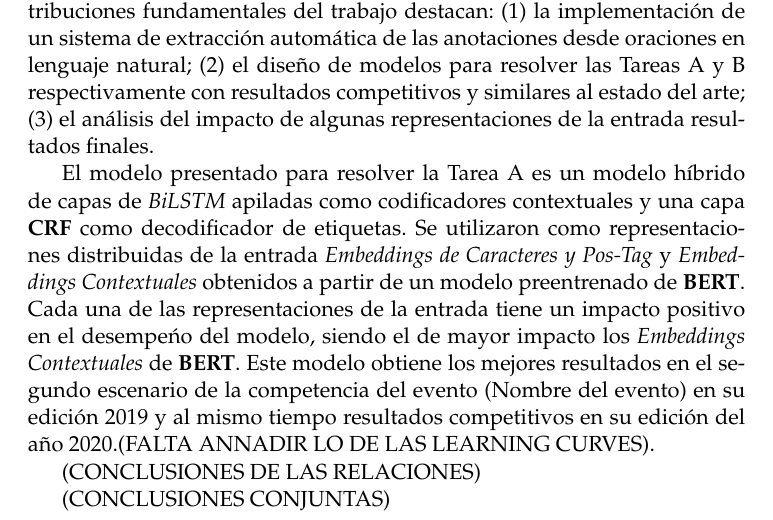
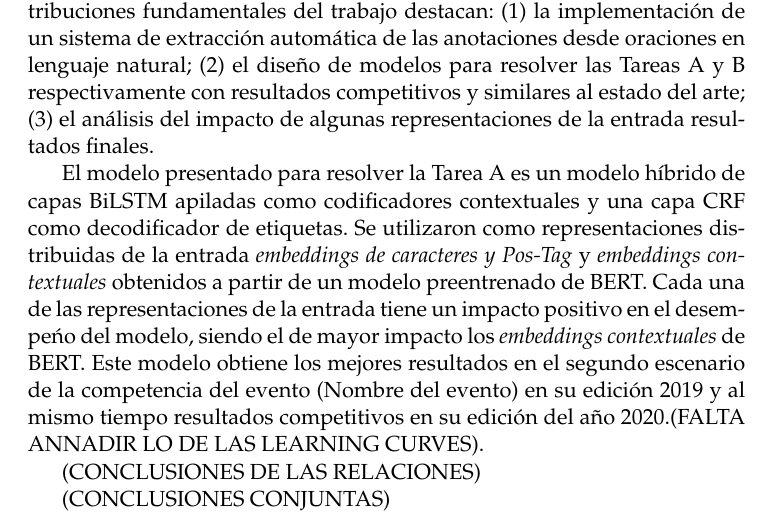
Before and after one commit to uh-maja-kd/thesis-project, a LaTeX thesis (Thesis.tex, which reads BackMatter/Conclusions.tex): part of page 12 of 12, cut so that both start at the same text. Compiled offline with pdfLaTeX.

Commit message:
Use agreement in notation.

```diff
--- a/BackMatter/Conclusions.tex
+++ b/BackMatter/Conclusions.tex
@@ -4,9 +4,9 @@
 \chapter*{Conclusiones}\label{chapter:conclusions}
 \addcontentsline{toc}{chapter}{Conclusiones}
 
-Este trabajo propone un sistema basado en aprendizaje profundo haciendo uso de t\'ecnicas presentes en el estado del arte para resolver las Tareas A y B de los eventos (PONER EVENTOS), relacionados con los problemas de \textbf{NER} y \textbf{RE}. El sistema propuesto se entrena y eval\'ua dentro del dominio de la salud, pero es generalizable a otros dominios. Entre las contribuciones fundamentales del trabajo destacan: (1) la implementaci\'on de un sistema de extracci\'on autom\'atica de las anotaciones desde oraciones en lenguaje natural; (2) el dise\~no de modelos para resolver las Tareas A y B respectivamente con resultados competitivos y similares al estado del arte; (3) el an\'alisis del impacto de algunas representaciones de la entrada resultados finales.
+Este trabajo propone un sistema basado en aprendizaje profundo haciendo uso de t\'ecnicas presentes en el estado del arte para resolver las Tareas A y B de los eventos (PONER EVENTOS), relacionados con los problemas de NER y RE. El sistema propuesto se entrena y eval\'ua dentro del dominio de la salud, pero es generalizable a otros dominios. Entre las contribuciones fundamentales del trabajo destacan: (1) la implementaci\'on de un sistema de extracci\'on autom\'atica de las anotaciones desde oraciones en lenguaje natural; (2) el dise\~no de modelos para resolver las Tareas A y B respectivamente con resultados competitivos y similares al estado del arte; (3) el an\'alisis del impacto de algunas representaciones de la entrada resultados finales.
 
-El modelo presentado para resolver la Tarea A es un modelo h\'ibrido de capas de \emph{BiLSTM} apiladas como codificadores contextuales y una capa \textbf{CRF} como decodificador de etiquetas. Se utilizaron como representaciones distribuidas de la entrada \emph{Embeddings de Caracteres y Pos-Tag} y \emph{Embeddings Contextuales} obtenidos a partir de un modelo preentrenado de \textbf{BERT}. Cada una de las representaciones de la entrada tiene un impacto positivo en el desempe\'no del modelo, siendo el de mayor impacto los \emph{Embeddings Contextuales} de \textbf{BERT}. Este modelo obtiene los mejores resultados en el segundo escenario de la competencia del evento (Nombre del evento) en su edici\'on 2019 y al mismo tiempo resultados competitivos en su edici\'on del a\~no 2020.(FALTA ANNADIR LO DE LAS LEARNING CURVES).
+El modelo presentado para resolver la Tarea A es un modelo h\'ibrido de capas BiLSTM apiladas como codificadores contextuales y una capa CRF como decodificador de etiquetas. Se utilizaron como representaciones distribuidas de la entrada \emph{embeddings de caracteres y Pos-Tag} y \emph{embeddings contextuales} obtenidos a partir de un modelo preentrenado de BERT. Cada una de las representaciones de la entrada tiene un impacto positivo en el desempe\'no del modelo, siendo el de mayor impacto los \emph{embeddings contextuales} de BERT. Este modelo obtiene los mejores resultados en el segundo escenario de la competencia del evento (Nombre del evento) en su edici\'on 2019 y al mismo tiempo resultados competitivos en su edici\'on del a\~no 2020.(FALTA ANNADIR LO DE LAS LEARNING CURVES).
 
 (CONCLUSIONES DE LAS RELACIONES)
 
```
